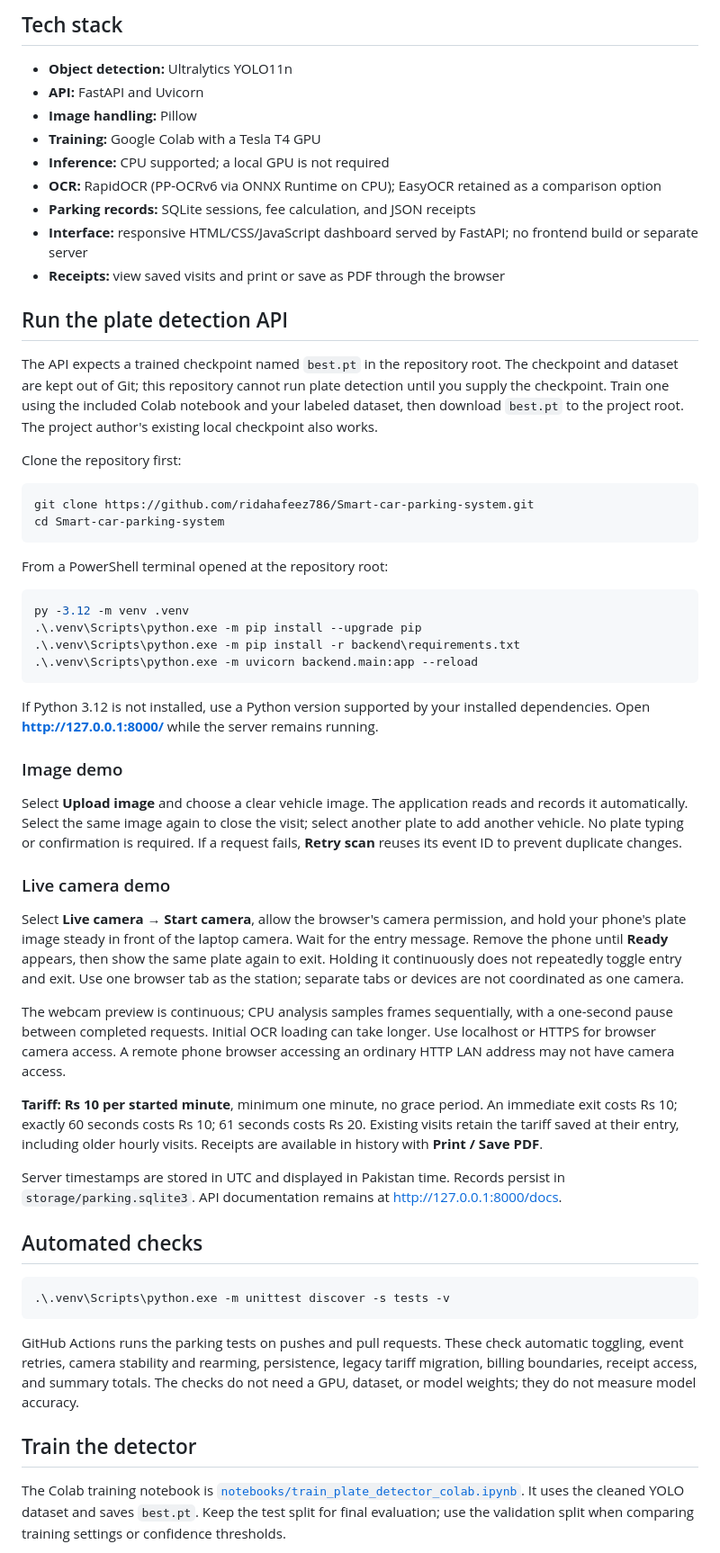
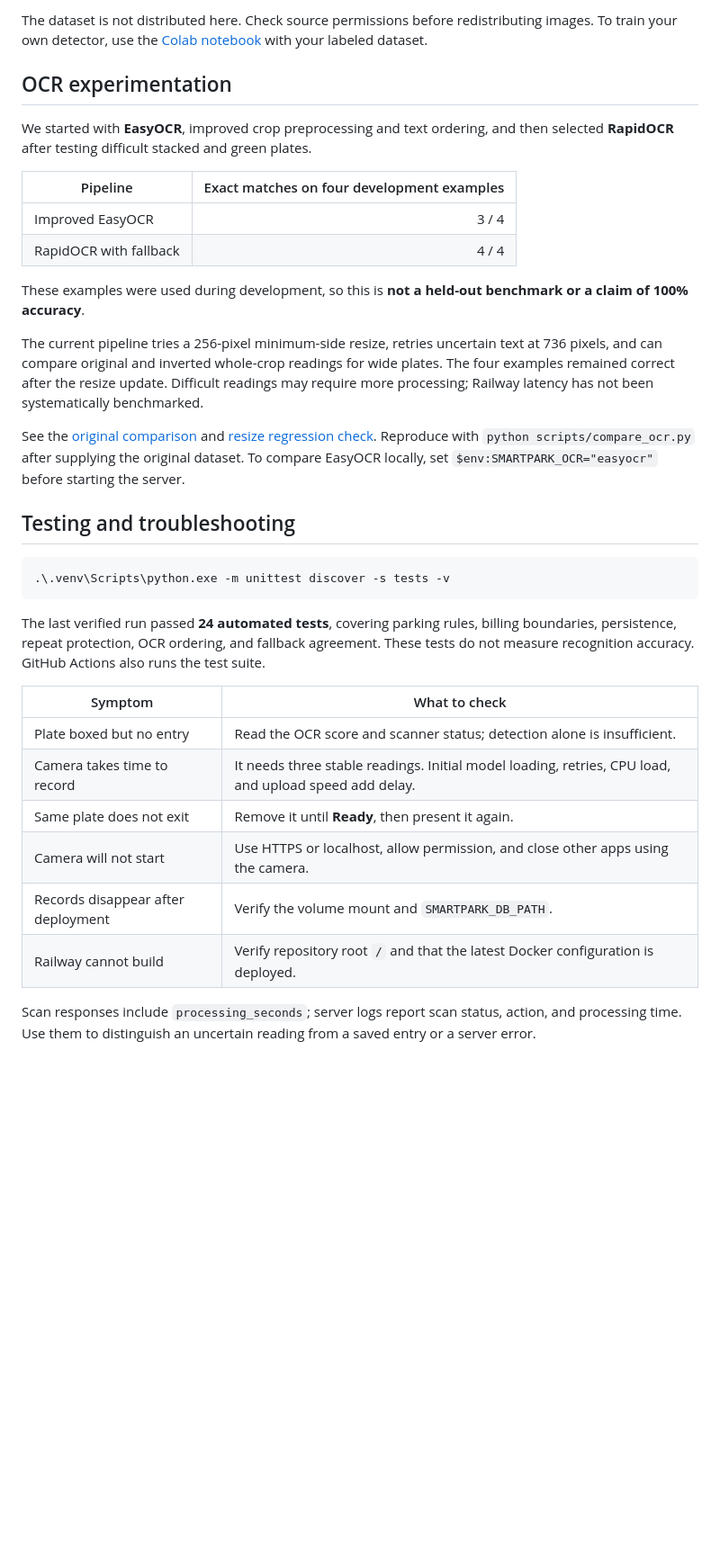
Before and after one commit to ridahafeez786/Smart-car-parking-system, a Markdown page: README.md, the part around one of its changes. Shown at 90% size. Rendered like a GitHub page; blank space fills up the shorter version.

````diff
--- a/README.md
+++ b/README.md
@@ -29,61 +140,37 @@ The test set is held out from training. The lower test recall indicates that som
 
-## Tech stack
+The dataset is not distributed here. Check source permissions before redistributing images. To train your own detector, use the [Colab notebook](notebooks/train_plate_detector_colab.ipynb) with your labeled dataset.
 
-- **Object detection:** Ultralytics YOLO11n
-- **API:** FastAPI and Uvicorn
-- **Image handling:** Pillow
-- **Training:** Google Colab with a Tesla T4 GPU
-- **Inference:** CPU supported; a local GPU is not required
-- **OCR:** RapidOCR (PP-OCRv6 via ONNX Runtime on CPU); EasyOCR retained as a comparison option
-- **Parking records:** SQLite sessions, fee calculation, and JSON receipts
-- **Interface:** responsive HTML/CSS/JavaScript dashboard served by FastAPI; no frontend build or separate server
-- **Receipts:** view saved visits and print or save as PDF through the browser
+## OCR experimentation
 
-## Run the plate detection API
+We started with **EasyOCR**, improved crop preprocessing and text ordering, and then selected **RapidOCR** after testing difficult stacked and green plates.
 
-The API expects a trained checkpoint named `best.pt` in the repository root. The checkpoint and dataset are kept out of Git; this repository cannot run plate detection until you supply the checkpoint. Train one using the included Colab notebook and your labeled dataset, then download `best.pt` to the project root. The project author's existing local checkpoint also works.
+| Pipeline | Exact matches on four development examples |
+|---|---:|
+| Improved EasyOCR | 3 / 4 |
+| RapidOCR with fallback | 4 / 4 |
 
-Clone the repository first:
+These examples were used during development, so this is **not a held-out benchmark or a claim of 100% accuracy**.
 
-```powershell
-git clone https://github.com/ridahafeez786/Smart-car-parking-system.git
-cd Smart-car-parking-system
-```
+The current pipeline tries a 256-pixel minimum-side resize, retries uncertain text at 736 pixels, and can compare original and inverted whole-crop readings for wide plates. The four examples remained correct after the resize update. Difficult readings may require more processing; Railway latency has not been systematically benchmarked.
 
-From a PowerShell terminal opened at the repository root:
+See the [original comparison](evidence/ocr_comparison.json) and [resize regression check](evidence/ocr_resize_regression.json). Reproduce with `python scripts/compare_ocr.py` after supplying the original dataset. To compare EasyOCR locally, set `$env:SMARTPARK_OCR="easyocr"` before starting the server.
 
-```powershell
-py -3.12 -m venv .venv
-.\.venv\Scripts\python.exe -m pip install --upgrade pip
-.\.venv\Scripts\python.exe -m pip install -r backend\requirements.txt
-.\.venv\Scripts\python.exe -m uvicorn backend.main:app --reload
-```
-
-If Python 3.12 is not installed, use a Python version supported by your installed dependencies. Open **<http://127.0.0.1:8000/>** while the server remains running.
-
-### Image demo
-
-Select **Upload image** and choose a clear vehicle image. The application reads and records it automatically. Select the same image again to close the visit; select another plate to add another vehicle. No plate typing or confirmation is required. If a request fails, **Retry scan** reuses its event ID to prevent duplicate changes.
-
-### Live camera demo
-
-Select **Live camera → Start camera**, allow the browser's camera permission, and hold your phone's plate image steady in front of the laptop camera. Wait for the entry message. Remove the phone until **Ready** appears, then show the same plate again to exit. Holding it continuously does not repeatedly toggle entry and exit. Use one browser tab as the station; separate tabs or devices are not coordinated as one camera.
-
-The webcam preview is continuous; CPU analysis samples frames sequentially, with a one-second pause between completed requests. Initial OCR loading can take longer. Use localhost or HTTPS for browser camera access. A remote phone browser accessing an ordinary HTTP LAN address may not have camera access.
-
-**Tariff: Rs 10 per started minute**, minimum one minute, no grace period. An immediate exit costs Rs 10; exactly 60 seconds costs Rs 10; 61 seconds costs Rs 20. Existing visits retain the tariff saved at their entry, including older hourly visits. Receipts are available in history with **Print / Save PDF**.
-
-Server timestamps are stored in UTC and displayed in Pakistan time. Records persist in `storage/parking.sqlite3`. API documentation remains at <http://127.0.0.1:8000/docs>.
-
-## Automated checks
+## Testing and troubleshooting
 
 ```powershell
 .\.venv\Scripts\python.exe -m unittest discover -s tests -v
 ```
 
-GitHub Actions runs the parking tests on pushes and pull requests. These check automatic toggling, event retries, camera stability and rearming, persistence, legacy tariff migration, billing boundaries, receipt access, and summary totals. The checks do not need a GPU, dataset, or model weights; they do not measure model accuracy.
+The last verified run passed **24 automated tests**, covering parking rules, billing boundaries, persistence, repeat protection, OCR ordering, and fallback agreement. These tests do not measure recognition accuracy. GitHub Actions also runs the test suite.
 
-## Train the detector
+| Symptom | What to check |
+|---|---|
+| Plate boxed but no entry | Read the OCR score and scanner status; detection alone is insufficient. |
+| Camera takes time to record | It needs three stable readings. Initial model loading, retries, CPU load, and upload speed add delay. |
+| Same plate does not exit | Remove it until **Ready**, then present it again. |
+| Camera will not start | Use HTTPS or localhost, allow permission, and close other apps using the camera. |
+| Records disappear after deployment | Verify the volume mount and `SMARTPARK_DB_PATH`. |
+| Railway cannot build | Verify repository root `/` and that the latest Docker configuration is deployed. |
 
-The Colab training notebook is [`notebooks/train_plate_detector_colab.ipynb`](notebooks/train_plate_detector_colab.ipynb). It uses the cleaned YOLO dataset and saves `best.pt`. Keep the test split for final evaluation; use the validation split when comparing training settings or confidence thresholds.
+Scan responses include `processing_seconds`; server logs report scan status, action, and processing time. Use them to distinguish an uncertain reading from a saved entry or a server error.
 
````
Also changed, not shown: other parts of README.md (+135 -68 lines).
